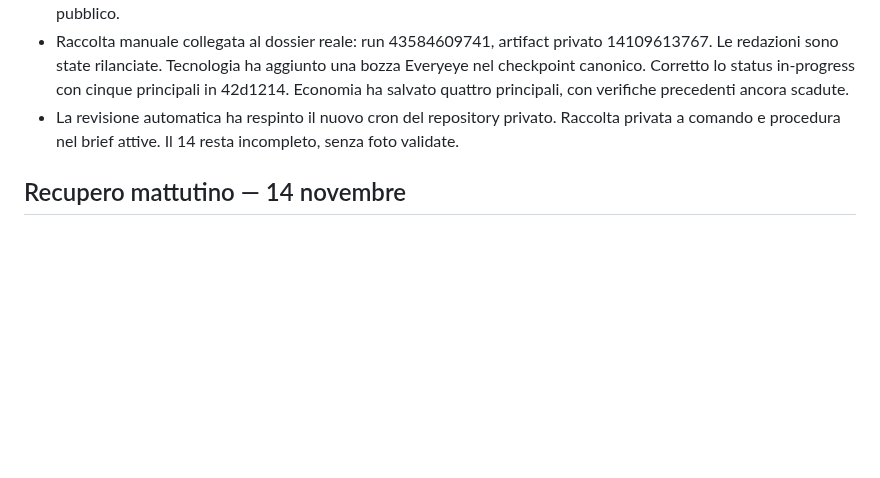
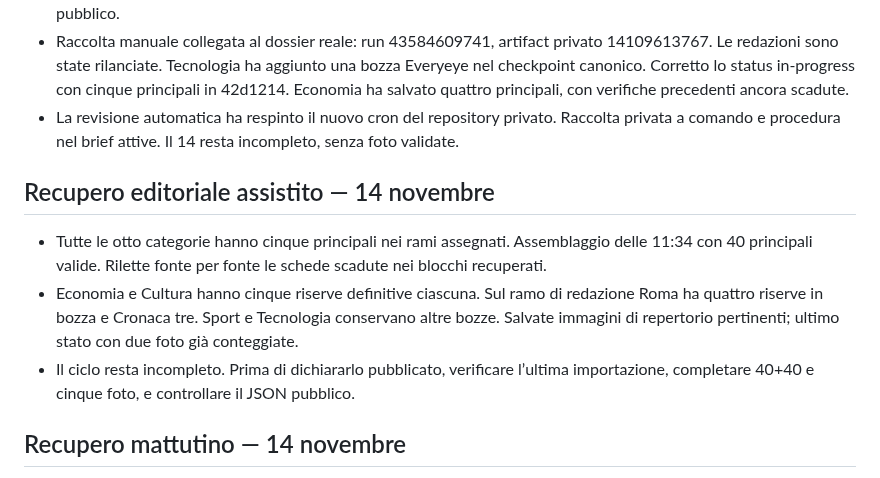
Before and after one commit to Jeyheich/stamattina, a Markdown page: PROJECT_STATE.md, the part around the change. GitHub-like rendering; blank space fills up the shorter version.

Commit message:
Registra i checkpoint validati e le riserve del 14

```diff
--- a/PROJECT_STATE.md
+++ b/PROJECT_STATE.md
@@ -5,6 +5,11 @@
 - La stessa attività Rassegna stampa quotidiana ha aperto l’archivio con lettura diretta simulata indisponibile e ha scritto due schede di collaudo, rilette da esiti/tecnologia-2026-11-14.json. Nessun testo delle fonti nel repository pubblico.
 - Raccolta manuale collegata al dossier reale: run 43584609741, artifact privato 14109613767. Le redazioni sono state rilanciate. Tecnologia ha aggiunto una bozza Everyeye nel checkpoint canonico. Corretto lo status in-progress con cinque principali in 42d1214. Economia ha salvato quattro principali, con verifiche precedenti ancora scadute.
 - La revisione automatica ha respinto il nuovo cron del repository privato. Raccolta privata a comando e procedura nel brief attive. Il 14 resta incompleto, senza foto validate.
+
+## Recupero editoriale assistito — 14 novembre
+- Tutte le otto categorie hanno cinque principali nei rami assegnati. Assemblaggio delle 11:34 con 40 principali valide. Rilette fonte per fonte le schede scadute nei blocchi recuperati.
+- Economia e Cultura hanno cinque riserve definitive ciascuna. Sul ramo di redazione Roma ha quattro riserve in bozza e Cronaca tre. Sport e Tecnologia conservano altre bozze. Salvate immagini di repertorio pertinenti; ultimo stato con due foto già conteggiate.
+- Il ciclo resta incompleto. Prima di dichiararlo pubblicato, verificare l’ultima importazione, completare 40+40 e cinque foto, e controllare il JSON pubblico.
 
 ## Recupero mattutino — 14 novembre
 - Commit 3d2b0e6: il brief prova la lettura diretta delle fonti originali nell’ambiente di elaborazione, quando dispone di rete, e passa alle alternative ammesse in caso di blocco.
```
